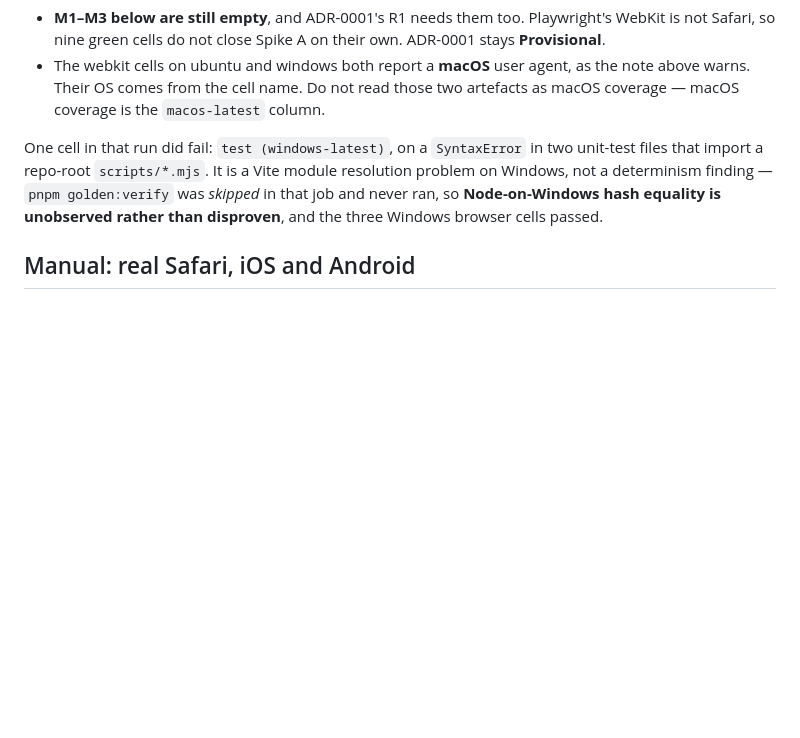
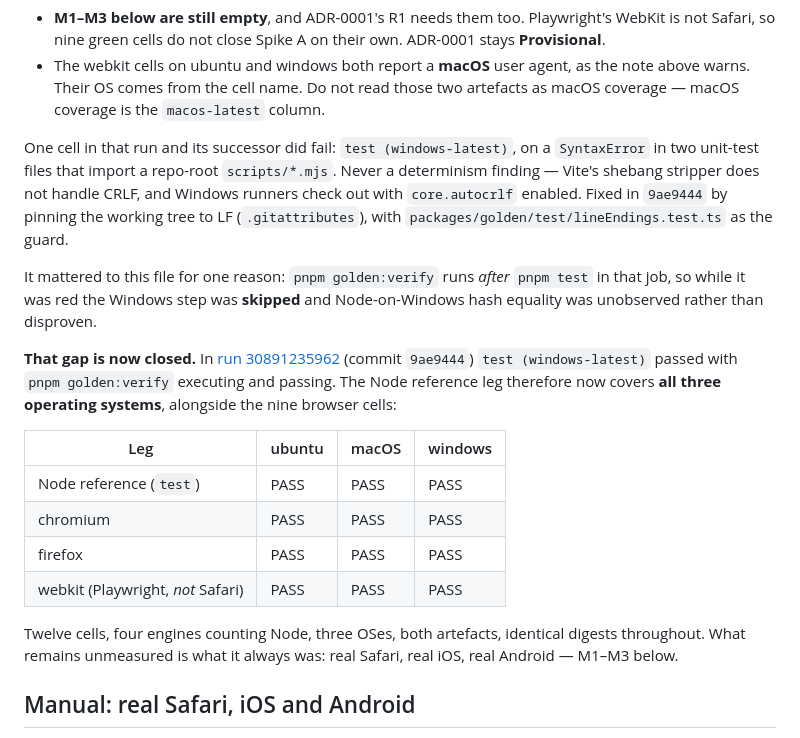
Before and after one commit to gjstockham/traveller-mainworld, a Markdown page: docs/evidence/wp4-manual-checks.md, the part around the change. Rendered like a GitHub page; blank space fills up the shorter version.

Commit message:
Record the first fully green CI run, and close the Windows evidence gap
Run 30891235962 (commit 9ae9444): 15/15. Twelve determinism cells - the Node
reference leg plus chromium, firefox and webkit, each on ubuntu, macos and
windows - all reporting battery 0c6181a0... and fixture 9843cdd3... against
fixture set 3ed32303..., plus build-invariance.

One thing this adds beyond the previous run. golden:verify runs after `pnpm
test` in the `test` job, so while the Windows unit suite was red that step was
skipped and Node-on-Windows hash equality was unobserved rather than disproven.
It has now executed and passed, so the Node reference leg genuinely covers all
three operating systems and that caveat is retired rather than merely restated.

PRD §9.1 asked for two OSes. There are three, on four engines counting Node.

ADR-0001 stays Provisional. R1 needs M1-M3 as well, and Playwright's WebKit is
not Safari - nine green browser cells cannot close Spike A on their own. The
three manual rows are still empty and remain the whole of what is missing.

Also corrects this file's account of the two failed runs: the cause was CRLF
meeting Vite's shebang stripper, not a module resolution problem, and the first
two fixes attempted were aimed at the wrong thing.

```diff
--- a/docs/evidence/wp4-manual-checks.md
+++ b/docs/evidence/wp4-manual-checks.md
@@ -109,11 +109,32 @@ clears PRD §9.1's two-OS bar. Two things this does **not** clear:
   the note above warns. Their OS comes from the cell name. Do not read those two
   artefacts as macOS coverage — macOS coverage is the `macos-latest` column.
 
-One cell in that run did fail: `test (windows-latest)`, on a `SyntaxError` in two
-unit-test files that import a repo-root `scripts/*.mjs`. It is a Vite module
-resolution problem on Windows, not a determinism finding — `pnpm golden:verify`
-was *skipped* in that job and never ran, so **Node-on-Windows hash equality is
-unobserved rather than disproven**, and the three Windows browser cells passed.
+One cell in that run and its successor did fail: `test (windows-latest)`, on a
+`SyntaxError` in two unit-test files that import a repo-root `scripts/*.mjs`.
+Never a determinism finding — Vite's shebang stripper does not handle CRLF, and
+Windows runners check out with `core.autocrlf` enabled. Fixed in `9ae9444` by
+pinning the working tree to LF (`.gitattributes`), with
+`packages/golden/test/lineEndings.test.ts` as the guard.
+
+It mattered to this file for one reason: `pnpm golden:verify` runs *after*
+`pnpm test` in that job, so while it was red the Windows step was **skipped** and
+Node-on-Windows hash equality was unobserved rather than disproven.
+
+**That gap is now closed.** In [run 30891235962](https://github.com/gjstockham/traveller-mainworld/actions/runs/30891235962)
+(commit `9ae9444`) `test (windows-latest)` passed with `pnpm golden:verify`
+executing and passing. The Node reference leg therefore now covers **all three
+operating systems**, alongside the nine browser cells:
+
+| Leg | ubuntu | macOS | windows |
+|---|---|---|---|
+| Node reference (`test`) | PASS | PASS | PASS |
+| chromium | PASS | PASS | PASS |
+| firefox | PASS | PASS | PASS |
+| webkit (Playwright, *not* Safari) | PASS | PASS | PASS |
+
+Twelve cells, four engines counting Node, three OSes, both artefacts, identical
+digests throughout. What remains unmeasured is what it always was: real Safari,
+real iOS, real Android — M1–M3 below.
 
 ## Manual: real Safari, iOS and Android
 
```
